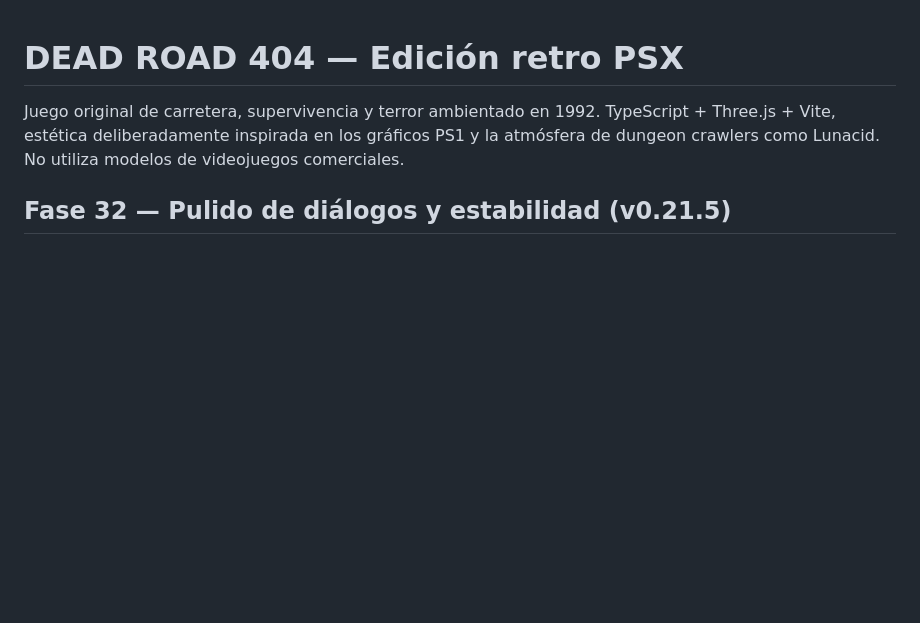
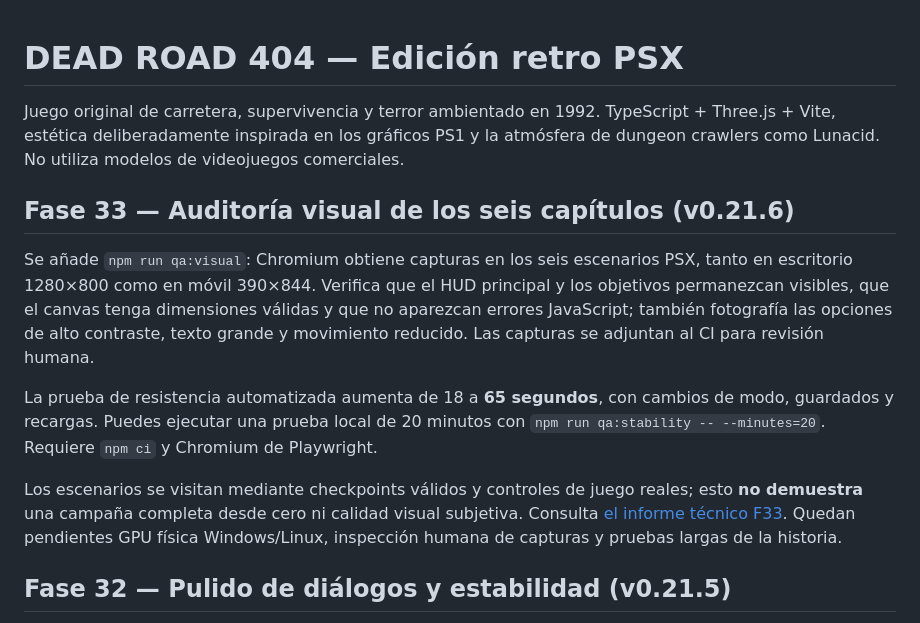
Before and after one commit to ivan7800/DEAD-ROAD-404, a Markdown page: README.md, the part around the change. Rendered like a GitHub page; blank space fills up the shorter version.

Commit message:
chore(f33): prepare v0.21.6 visual tour and 65s CI stability gate

```diff
--- a/README.md
+++ b/README.md
@@ -1,6 +1,14 @@
 # DEAD ROAD 404 — Edición retro PSX
 
 Juego original de carretera, supervivencia y terror ambientado en 1992. TypeScript + Three.js + Vite, estética deliberadamente inspirada en los gráficos PS1 y la atmósfera de dungeon crawlers como Lunacid. No utiliza modelos de videojuegos comerciales.
+
+## Fase 33 — Auditoría visual de los seis capítulos (v0.21.6)
+
+Se añade `npm run qa:visual`: Chromium obtiene capturas en los seis escenarios PSX, tanto en escritorio 1280×800 como en móvil 390×844. Verifica que el HUD principal y los objetivos permanezcan visibles, que el canvas tenga dimensiones válidas y que no aparezcan errores JavaScript; también fotografía las opciones de alto contraste, texto grande y movimiento reducido. Las capturas se adjuntan al CI para revisión humana.
+
+La prueba de resistencia automatizada aumenta de 18 a **65 segundos**, con cambios de modo, guardados y recargas. Puedes ejecutar una prueba local de 20 minutos con `npm run qa:stability -- --minutes=20`. Requiere `npm ci` y Chromium de Playwright.
+
+Los escenarios se visitan mediante checkpoints válidos y controles de juego reales; esto **no demuestra** una campaña completa desde cero ni calidad visual subjetiva. Consulta [el informe técnico F33](docs/FASE_33_REVISION_VISUAL_Y_ESTABILIDAD.md). Quedan pendientes GPU física Windows/Linux, inspección humana de capturas y pruebas largas de la historia.
 
 ## Fase 32 — Pulido de diálogos y estabilidad (v0.21.5)
 
```
